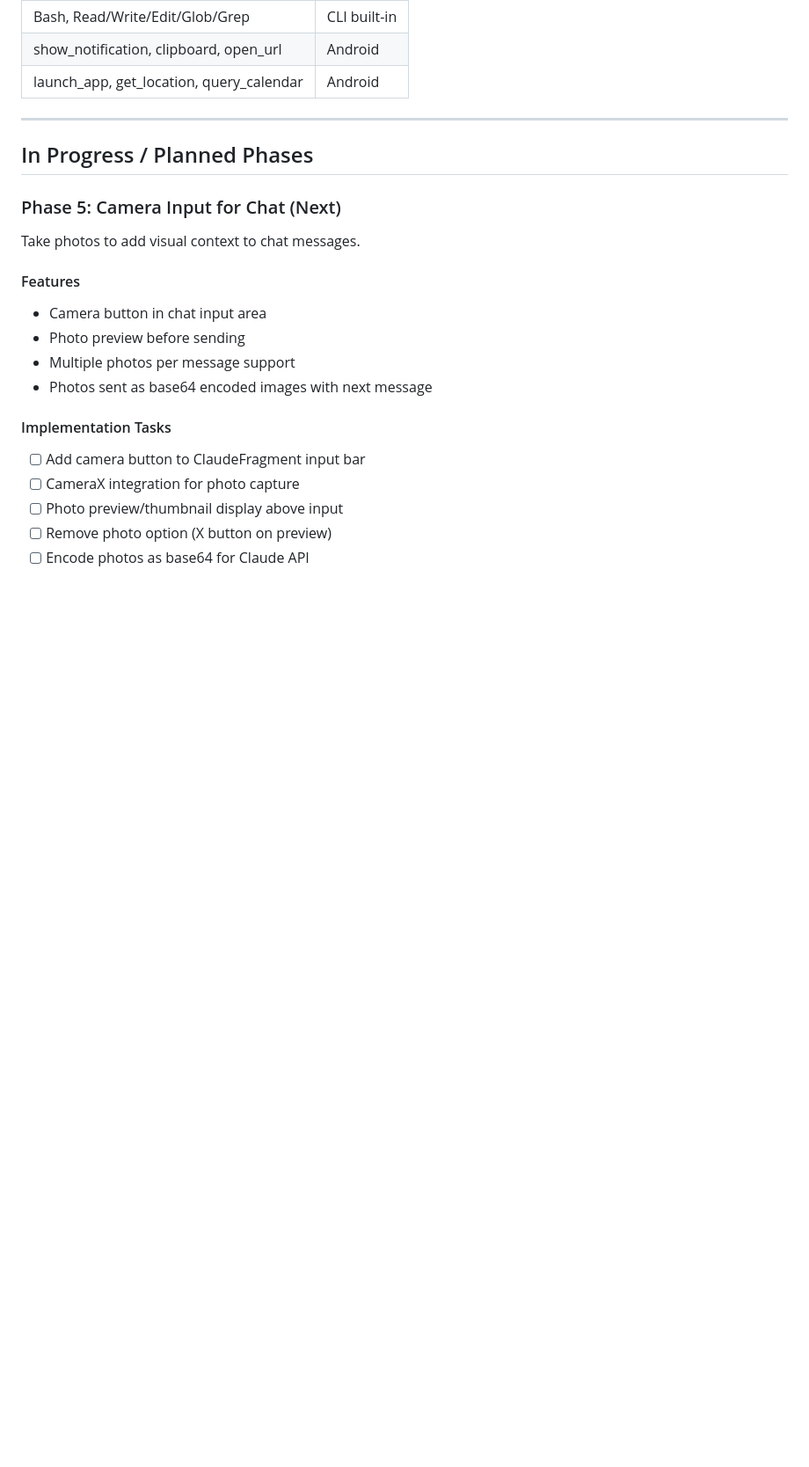
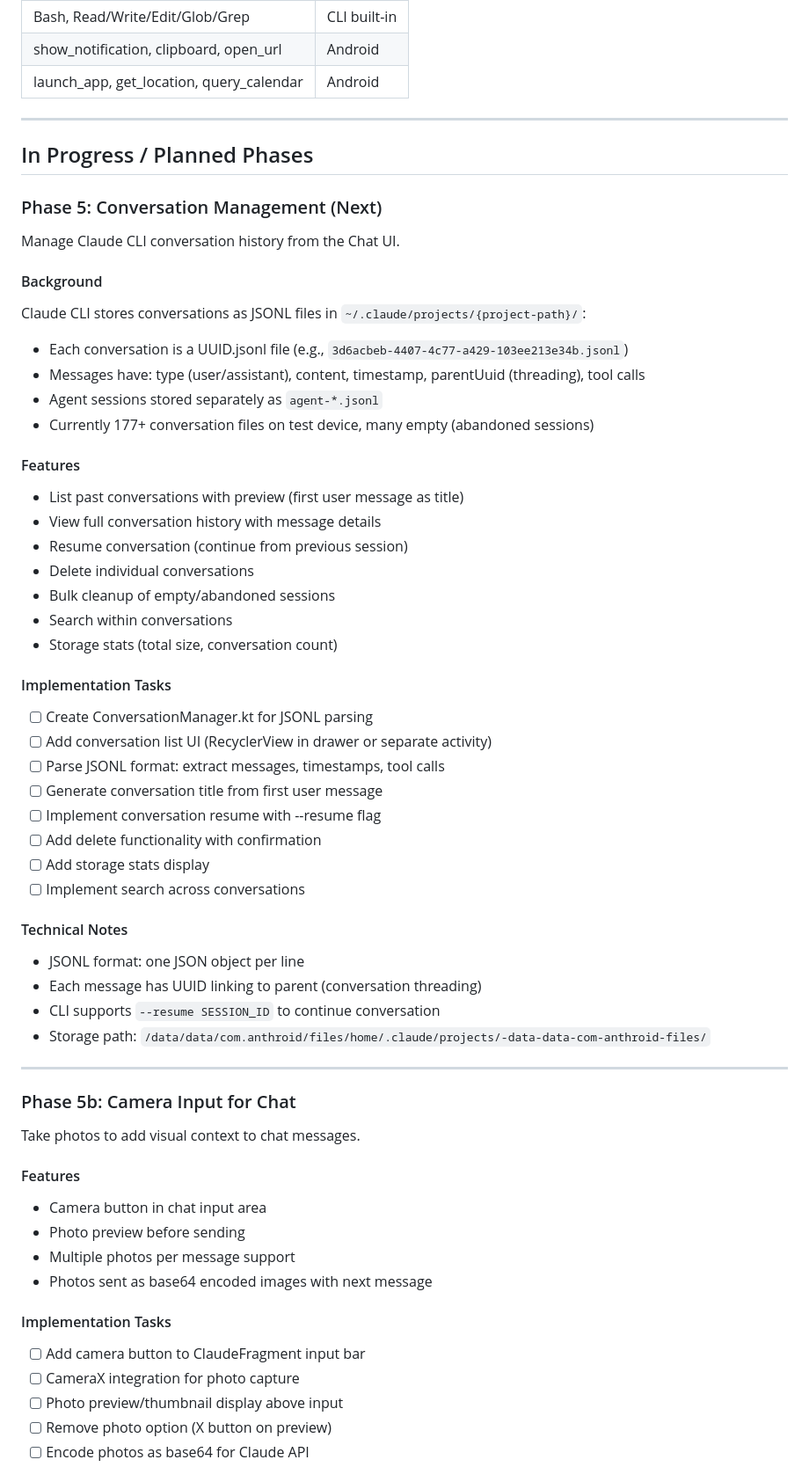
Before and after one commit to k-l-lambda/anthroid, a Markdown page: PLAN.md, the part around one of its changes. Shown at 88% size. GitHub-like rendering; blank space fills up the shorter version.

Commit message:
doc: Add Phase 5 Conversation Management before camera feature
- Insert new Phase 5: Conversation Management (Next)
- Rename camera feature to Phase 5b
- Document JSONL conversation format from CLI analysis
- Add implementation tasks for conversation history UI

🤖 Generated with [Claude Code](https://claude.com/claude-code)

Co-Authored-By: Claude <noreply@anthropic.com>

```diff
--- a/PLAN.md
+++ b/PLAN.md
@@ -110,7 +110,45 @@ Enable Claude to execute terminal commands and Android features.
 
 ## In Progress / Planned Phases
 
-### Phase 5: Camera Input for Chat (Next)
+### Phase 5: Conversation Management (Next)
+
+Manage Claude CLI conversation history from the Chat UI.
+
+#### Background
+Claude CLI stores conversations as JSONL files in `~/.claude/projects/{project-path}/`:
+- Each conversation is a UUID.jsonl file (e.g., `3d6acbeb-4407-4c77-a429-103ee213e34b.jsonl`)
+- Messages have: type (user/assistant), content, timestamp, parentUuid (threading), tool calls
+- Agent sessions stored separately as `agent-*.jsonl`
+- Currently 177+ conversation files on test device, many empty (abandoned sessions)
+
+#### Features
+- List past conversations with preview (first user message as title)
+- View full conversation history with message details
+- Resume conversation (continue from previous session)
+- Delete individual conversations
+- Bulk cleanup of empty/abandoned sessions
+- Search within conversations
+- Storage stats (total size, conversation count)
+
+#### Implementation Tasks
+- [ ] Create ConversationManager.kt for JSONL parsing
+- [ ] Add conversation list UI (RecyclerView in drawer or separate activity)
+- [ ] Parse JSONL format: extract messages, timestamps, tool calls
+- [ ] Generate conversation title from first user message
+- [ ] Implement conversation resume with --resume flag
+- [ ] Add delete functionality with confirmation
+- [ ] Add storage stats display
+- [ ] Implement search across conversations
+
+#### Technical Notes
+- JSONL format: one JSON object per line
+- Each message has UUID linking to parent (conversation threading)
+- CLI supports `--resume SESSION_ID` to continue conversation
+- Storage path: `/data/data/com.anthroid/files/home/.claude/projects/-data-data-com-anthroid-files/`
+
+---
+
+### Phase 5b: Camera Input for Chat
 
 Take photos to add visual context to chat messages.
 
```
Also changed, not shown: other parts of PLAN.md (+2 -1 lines).
